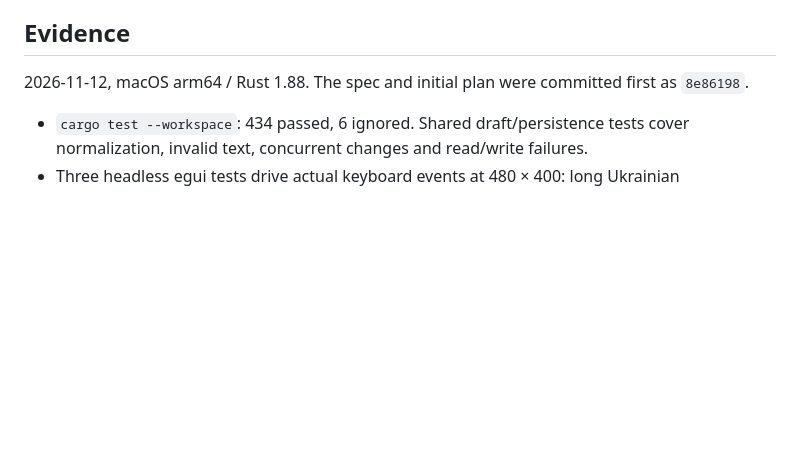
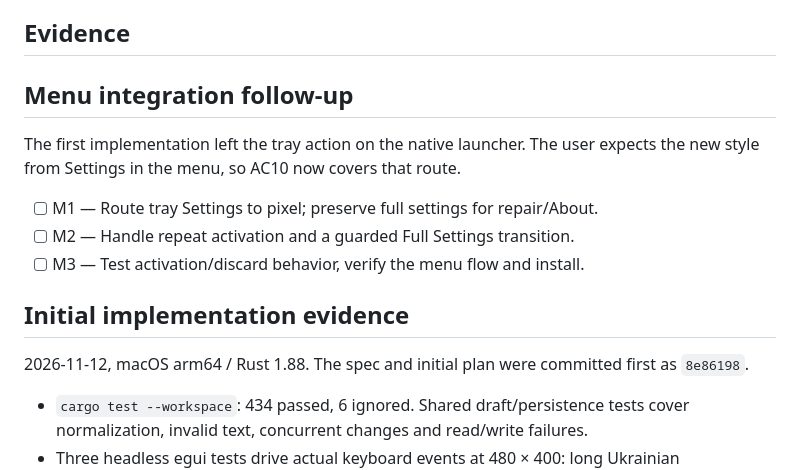
Before and after one commit to dmytro-yemelianov/upyr, a Markdown page: docs/plans/settings-frontends.md, the part around the change. Rendered like a GitHub page; blank space fills up the shorter version.

```diff
--- a/docs/plans/settings-frontends.md
+++ b/docs/plans/settings-frontends.md
@@ -18,6 +18,17 @@ unchanged. Do not add remote services or import Pixel SSH assets. Record any
 scope deviation and its evidence here before treating the task as complete.
 
 ## Evidence
+
+## Menu integration follow-up
+
+The first implementation left the tray action on the native launcher. The user
+expects the new style from Settings in the menu, so AC10 now covers that route.
+
+- [ ] M1 — Route tray Settings to pixel; preserve full settings for repair/About.
+- [ ] M2 — Handle repeat activation and a guarded Full Settings transition.
+- [ ] M3 — Test activation/discard behavior, verify the menu flow and install.
+
+## Initial implementation evidence
 
 2026-11-12, macOS arm64 / Rust 1.88. The spec and initial plan were committed
 first as `8e86198`.
```
Also changed, not shown: docs/specs/settings-frontends.md (+9 -2 lines).
